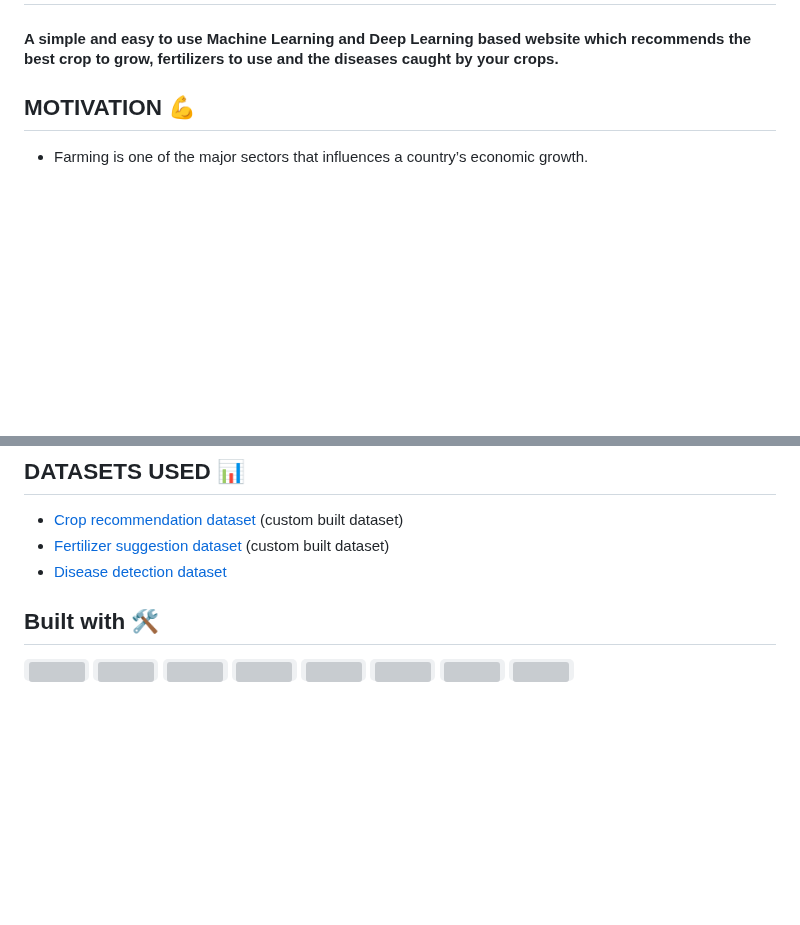
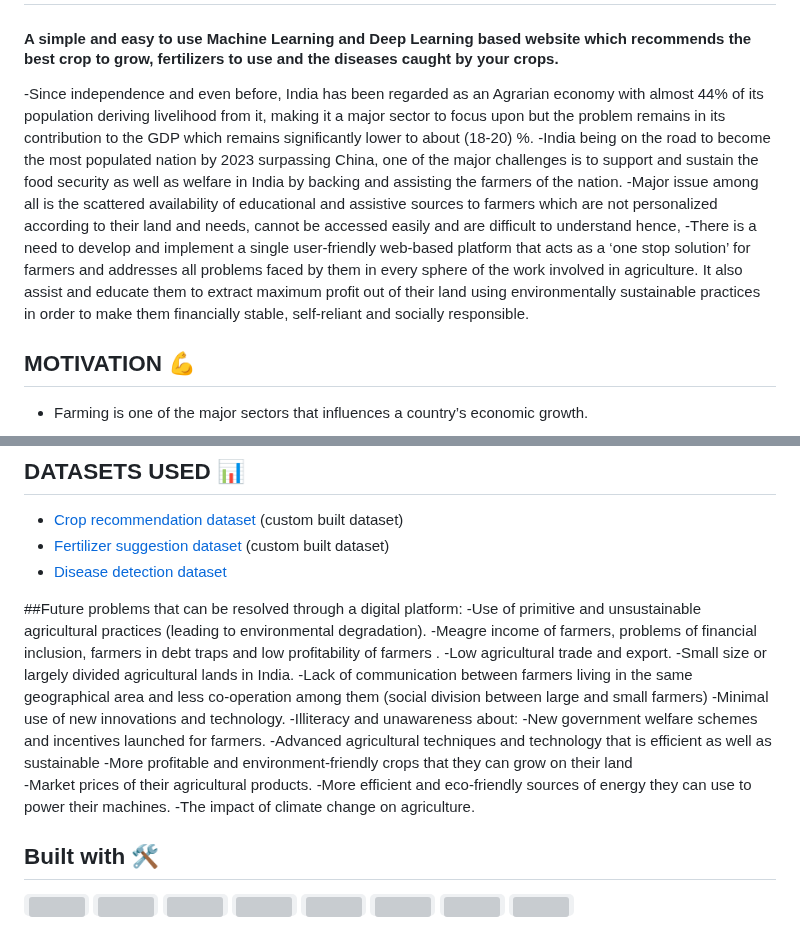
Before and after one commit to LakshayGupta11/AgriGrow_1, a Markdown page: README.md, 2 parts joined by grey strips. Drawn GitHub-style; blank space fills up the shorter version; grey boxes are pictures that could not be loaded.

```diff
--- a/README.md
+++ b/README.md
@@ -1,6 +1,10 @@
 # AgriGrow 🌿
 #### A simple and easy to use Machine Learning and Deep Learning based website which recommends the best crop to grow, fertilizers to use and the diseases caught by your crops.
 
+-Since independence and even before, India has been regarded as an Agrarian economy with almost 44% of its population deriving livelihood from it, making it a major sector to focus upon but the problem remains in its contribution to the GDP which remains significantly lower to about (18-20) %.
+-India being on the road to become the most populated nation by 2023 surpassing China, one of the major challenges is to support and sustain the food security as well as welfare in India by backing and assisting the farmers of the nation.
+-Major issue among all is the scattered availability of educational and assistive sources to farmers which are not personalized according to their land and needs, cannot be accessed easily and are difficult to understand hence,
+-There is a need to develop and implement a single user-friendly web-based platform that acts as a ‘one stop solution’  for farmers and addresses all problems faced by them in every sphere of the work involved in agriculture. It also assist and educate them to extract maximum profit out of their land using environmentally sustainable practices in order to make them financially stable, self-reliant and socially responsible.
 
 
 
@@ -27,6 +31,22 @@
 - [Crop recommendation dataset ](https://www.kaggle.com/atharvaingle/crop-recommendation-dataset) (custom built dataset)
 - [Fertilizer suggestion dataset](https://github.com/Gladiator07/Harvestify/blob/master/Data-processed/fertilizer.csv) (custom built dataset)
 - [Disease detection dataset](https://www.kaggle.com/vipoooool/new-plant-diseases-dataset)
+
+##Future problems that can be resolved through a digital platform:
+-Use of primitive and unsustainable agricultural practices (leading to environmental degradation).
+-Meagre income of farmers, problems of financial inclusion, farmers in debt traps and low profitability of farmers .
+-Low agricultural trade and export.
+-Small size or largely divided agricultural lands in India.
+-Lack of communication between farmers living in the same geographical area and less co-operation among them (social division between large and small farmers)
+-Minimal use of new innovations and technology.
+-Illiteracy and unawareness about:
+-New government welfare schemes and incentives launched for farmers.
+-Advanced agricultural techniques and technology that is efficient as well as sustainable
+-More profitable and environment-friendly crops that they can grow on their land
+-Market prices of their agricultural products.
+-More efficient and eco-friendly sources of energy they can use to power their machines.
+-The impact of climate change on agriculture.
+
 
 
 
```
Also changed, not shown: other parts of README.md (+0 -10 lines).
